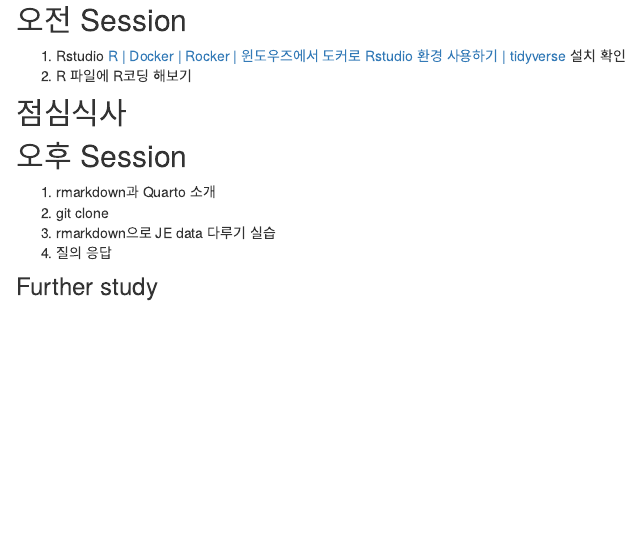
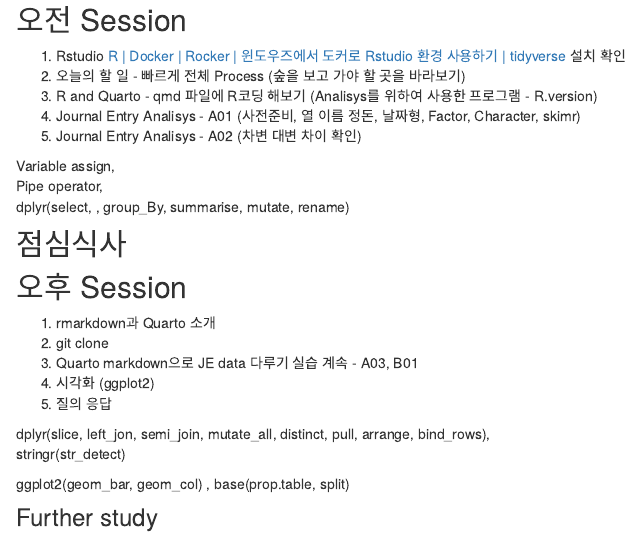
Before and after one commit to joy-hhh/R_JE_test_web, an R Markdown document (index.Rmd): the page in a window 1100 px wide, from 800 px down. Rendered offline with R 4.5, knitr and Pandoc, with nearby package versions; drawn as R Markdown's standard HTML page in place of the format the file asks for.

Commit message:
3re JE training

```diff
--- a/index.Rmd
+++ b/index.Rmd
@@ -34,8 +34,14 @@
 ## 오전 Session
 
 1. Rstudio [R | Docker | Rocker | 윈도우즈에서 도커로 Rstudio 환경 사용하기 | tidyverse](https://joy-accounting.netlify.app/2023-12-18-docker-rocker-rstudio/) 설치 확인
-1. R 파일에 R코딩 해보기
+1. 오늘의 할 일 - 빠르게 전체 Process (숲을 보고 가야 할 곳을 바라보기)
+1. R and Quarto - qmd 파일에 R코딩 해보기 (Analisys를 위하여 사용한 프로그램 - R.version)
+1. Journal Entry Analisys - A01 (사전준비, 열 이름 정돈, 날짜형, Factor, Character, skimr)
+1. Journal Entry Analisys - A02 (차변 대변 차이 확인)
 
+Variable assign,
+Pipe operator,
+dplyr(select, , group_By, summarise, mutate, rename)
 
 
 ## 점심식사
@@ -49,3 +57,9 @@
+dplyr(slice, left_jon, semi_join, mutate_all, distinct, pull, arrange, bind_rows),
+stringr(str_detect)
+
+
+ggplot2(geom_bar, geom_col) , base(prop.table, split)
+
 
 
 ### Further study
```
Also changed, not shown: docs/search.json, index.Rmd (4 more changed lines), 2 other files.
